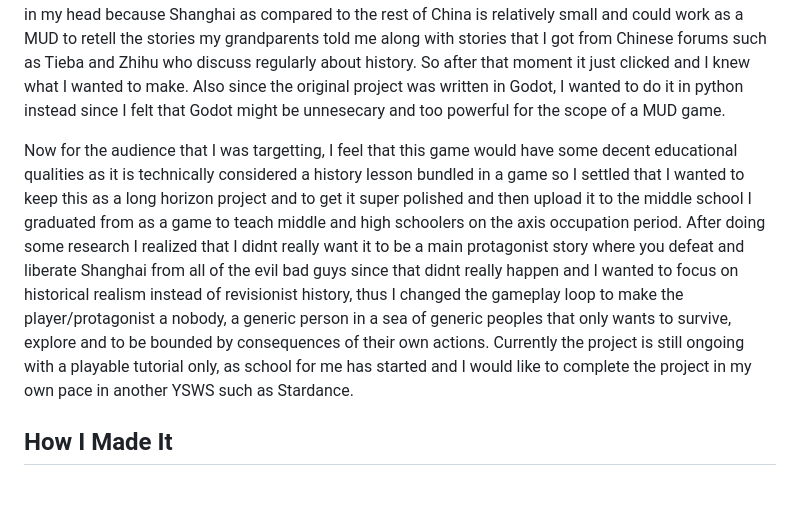
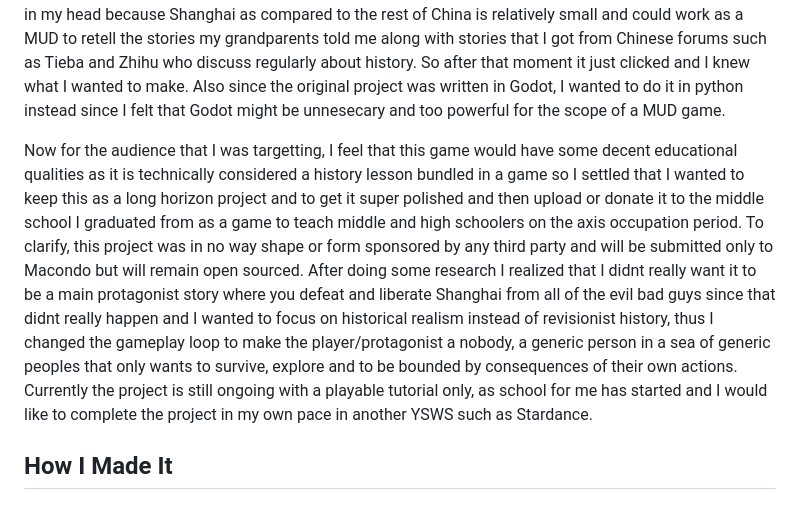
Before and after one commit to manjumusei-design/ShanghaiShadows, a Markdown page: README.md, the part around the change. GitHub-like rendering.

Commit message:
Revise project description and educational focus
Clarified project goals and educational intent, emphasizing historical realism and the game's target audience.

```diff
--- a/README.md
+++ b/README.md
@@ -34,7 +34,7 @@ My gameplay loop is simple but more reactive where the player (who has 12 invent
 
 I made this MUD first and foremost because when I was reviewing projects  on Flavortown I came across [ForlornMUD](https://github.com/Snxhit/ForlornMUD) which is a MUD (Multi User Dungeon) that was themed around Flavortown built in Godot. I was pretty intrigued since I was under the perception that a MUD cant be that interesting, its literally text on a screen how will it ever be interesting? It sat at the back of my head for a few weeks and suddenly sprang up when I was in Shanghai visiting my grandparents they told me of stories during their time growing up as children in Shanghai, as well as what stories their parents had told them and the hardships they faced such as rationing and ration cards, secret police raids, resistance, and so on. This kinda clicked in my head because Shanghai as compared to the rest of China is relatively small and could work as a MUD to retell the stories my grandparents told me along with stories that I got from Chinese forums such as Tieba and Zhihu who discuss regularly about history. So after that moment it just clicked and I knew what I wanted to make. Also since the original project was written in Godot, I wanted to do it in python instead since I felt that Godot might be unnesecary and too powerful for the scope of a MUD game.
 
-Now for the audience that I was targetting, I feel that this game would have some decent educational qualities as it is technically considered a history lesson bundled in a game so I settled that I wanted to keep this as a long horizon project and to get it super polished and then upload it to the middle school I graduated from as a game to teach middle and high schoolers on the axis occupation period. After doing some research I realized that I didnt really want it to be a main protagonist story where you defeat and liberate Shanghai from all of the evil bad guys since that didnt really happen and I wanted to focus on historical realism instead of revisionist history, thus I changed the gameplay loop to make the player/protagonist a nobody, a generic person in a sea of generic peoples that only wants to survive, explore and to be bounded by consequences of their own actions. Currently the project is still ongoing with a playable tutorial only, as school for me has started and I would like to complete the project in my own pace in another YSWS such as Stardance.
+Now for the audience that I was targetting, I feel that this game would have some decent educational qualities as it is technically considered a history lesson bundled in a game so I settled that I wanted to keep this as a long horizon project and to get it super polished and then upload or donate it to the middle school I graduated from as a game to teach middle and high schoolers on the axis occupation period. To clarify, this project was in no way shape or form sponsored by any third party and will be submitted only to Macondo but will remain open sourced. After doing some research I realized that I didnt really want it to be a main protagonist story where you defeat and liberate Shanghai from all of the evil bad guys since that didnt really happen and I wanted to focus on historical realism instead of revisionist history, thus I changed the gameplay loop to make the player/protagonist a nobody, a generic person in a sea of generic peoples that only wants to survive, explore and to be bounded by consequences of their own actions. Currently the project is still ongoing with a playable tutorial only, as school for me has started and I would like to complete the project in my own pace in another YSWS such as Stardance.
 
 ## How I Made It
 
```
